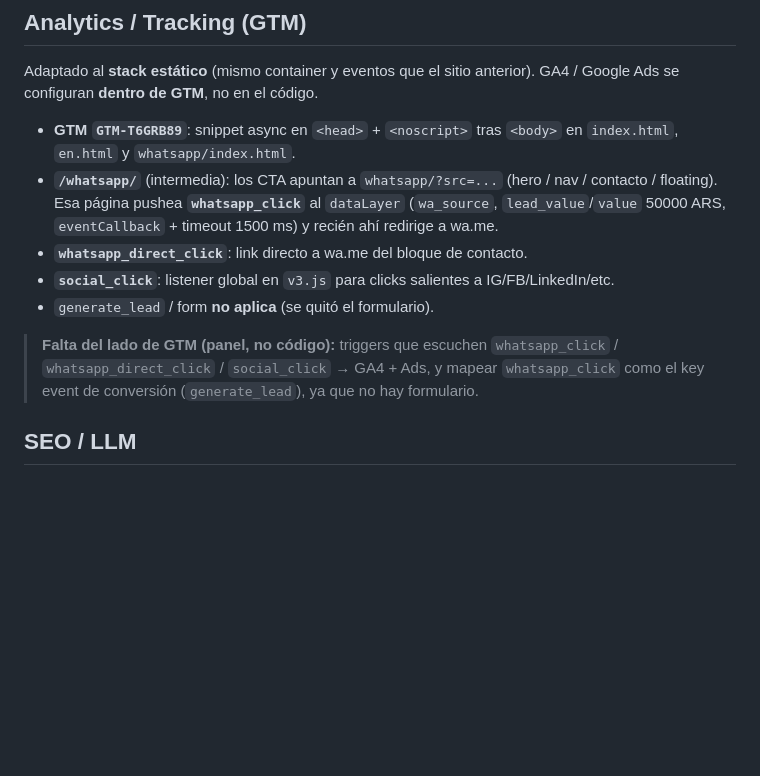
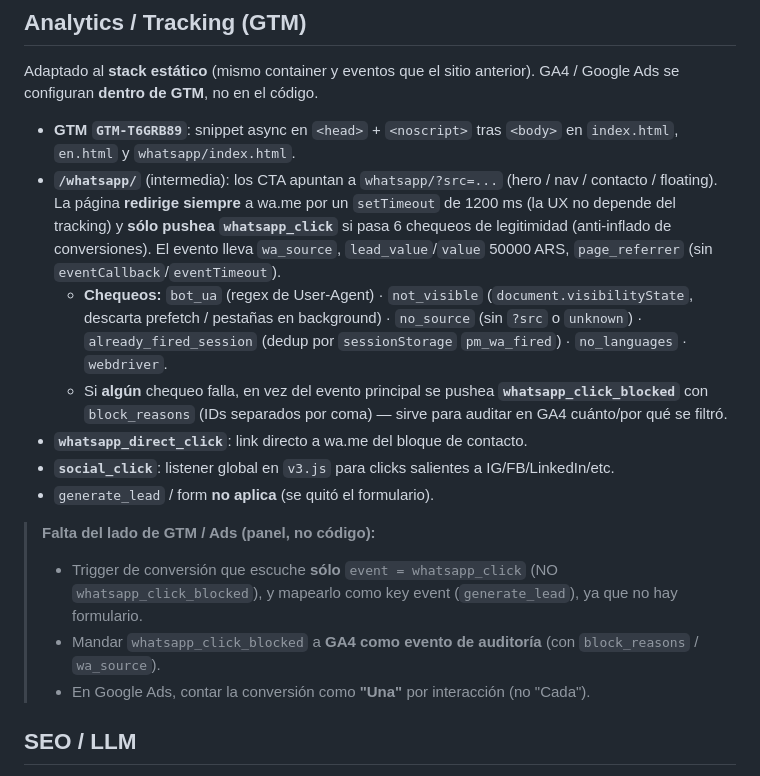
Before and after one commit to marianomanto-cmd/plasmart-website, a Markdown page: README.md, the part around the change. Drawn GitHub-style; blank space fills up the shorter version.

Commit message:
docs: document whatsapp_click legitimacy checks + whatsapp_click_blocked
https://claude.ai/code/session_01WMkuiis2ahUfCrF8A5KwKX

```diff
--- a/README.md
+++ b/README.md
@@ -77,15 +77,24 @@ configuran **dentro de GTM**, no en el código.
 - **GTM `GTM-T6GRB89`**: snippet async en `<head>` + `<noscript>` tras `<body>` en `index.html`,
   `en.html` y `whatsapp/index.html`.
 - **`/whatsapp/`** (intermedia): los CTA apuntan a `whatsapp/?src=...` (hero / nav / contacto /
-  floating). Esa página pushea **`whatsapp_click`** al `dataLayer` (`wa_source`, `lead_value`/`value`
-  50000 ARS, `eventCallback` + timeout 1500 ms) y recién ahí redirige a wa.me.
+  floating). La página **redirige siempre** a wa.me por un `setTimeout` de 1200 ms (la UX no depende
+  del tracking) y **sólo pushea `whatsapp_click`** si pasa 6 chequeos de legitimidad (anti‑inflado de
+  conversiones). El evento lleva `wa_source`, `lead_value`/`value` 50000 ARS, `page_referrer` (sin
+  `eventCallback`/`eventTimeout`).
+  - **Chequeos:** `bot_ua` (regex de User‑Agent) · `not_visible` (`document.visibilityState`, descarta
+    prefetch / pestañas en background) · `no_source` (sin `?src` o `unknown`) · `already_fired_session`
+    (dedup por `sessionStorage` `pm_wa_fired`) · `no_languages` · `webdriver`.
+  - Si **algún** chequeo falla, en vez del evento principal se pushea **`whatsapp_click_blocked`** con
+    `block_reasons` (IDs separados por coma) — sirve para auditar en GA4 cuánto/por qué se filtró.
 - **`whatsapp_direct_click`**: link directo a wa.me del bloque de contacto.
 - **`social_click`**: listener global en `v3.js` para clicks salientes a IG/FB/LinkedIn/etc.
 - `generate_lead` / form **no aplica** (se quitó el formulario).
 
-> **Falta del lado de GTM (panel, no código):** triggers que escuchen `whatsapp_click` /
-> `whatsapp_direct_click` / `social_click` → GA4 + Ads, y mapear `whatsapp_click` como el key event
-> de conversión (`generate_lead`), ya que no hay formulario.
+> **Falta del lado de GTM / Ads (panel, no código):**
+> - Trigger de conversión que escuche **sólo** `event = whatsapp_click` (NO `whatsapp_click_blocked`),
+>   y mapearlo como key event (`generate_lead`), ya que no hay formulario.
+> - Mandar `whatsapp_click_blocked` a **GA4 como evento de auditoría** (con `block_reasons` / `wa_source`).
+> - En Google Ads, contar la conversión como **"Una"** por interacción (no "Cada").
 
 ## SEO / LLM
 
```
